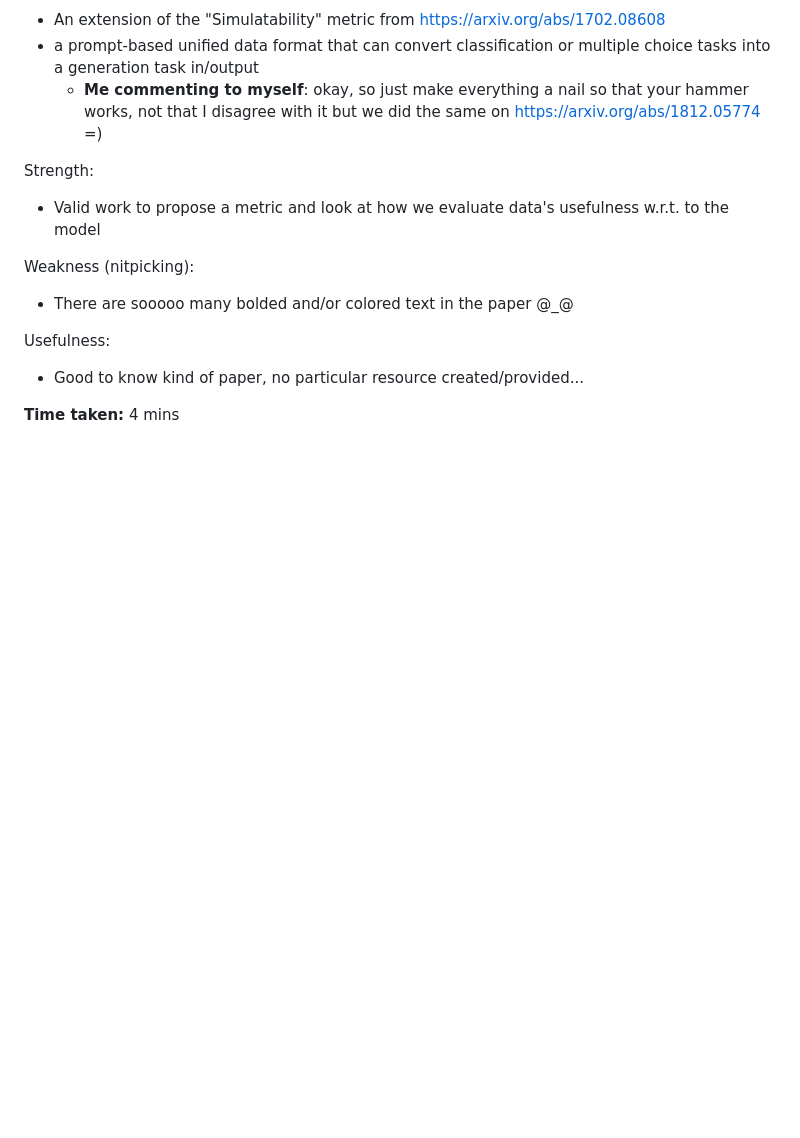
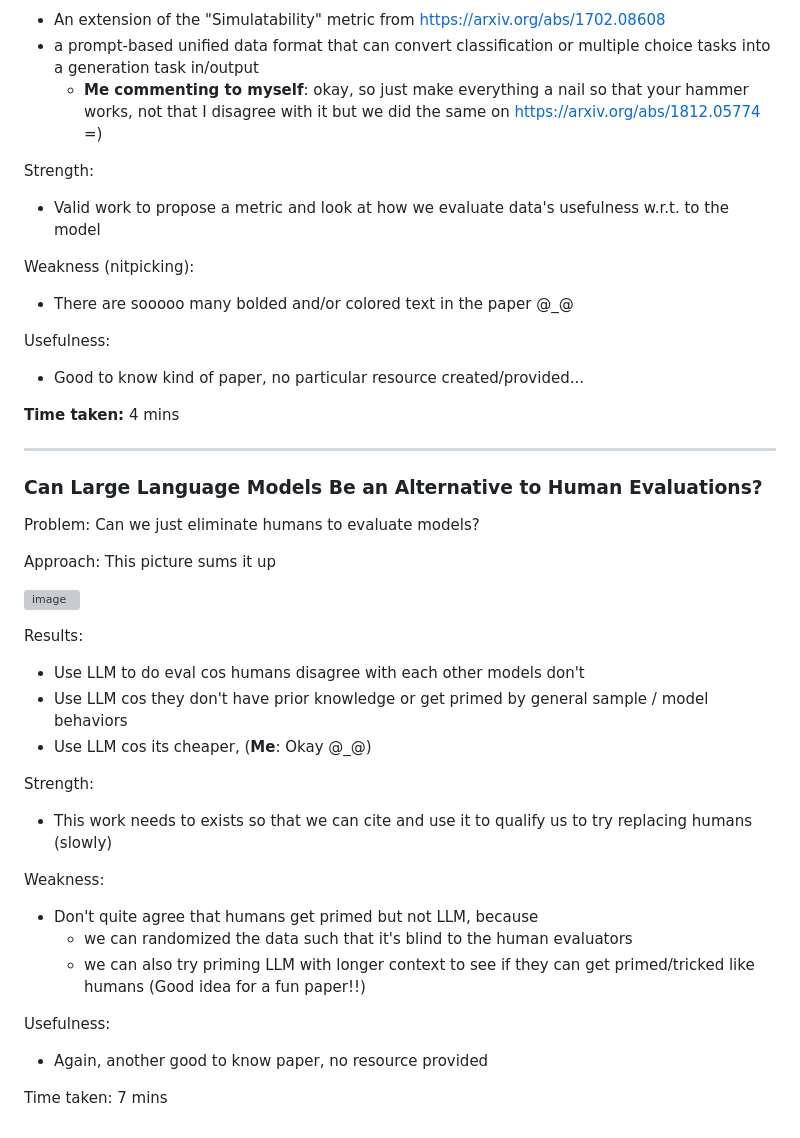
Before and after one commit to alvations/boredom, a Markdown page: paper-blitz-2023/readme.md, the part around the change. Drawn GitHub-style; blank space fills up the shorter version; grey boxes are pictures that could not be loaded.

```diff
--- a/paper-blitz-2023/readme.md
+++ b/paper-blitz-2023/readme.md
@@ -227,3 +227,34 @@ Usefulness:
   - Good to know kind of paper, no particular resource created/provided...
 
 **Time taken:** 4 mins
+
+---
+
+### Can Large Language Models Be an Alternative to Human Evaluations?
+
+Problem: Can we just eliminate humans to evaluate models?
+
+Approach: This picture sums it up
+
+![image](https://github.com/alvations/boredom/assets/1050316/5cd6cee5-8a61-4d74-a5ed-0b96003ea70d)
+
+
+Results:
+ - Use LLM to do eval cos humans disagree with each other models don't
+ - Use LLM cos they don't have prior knowledge or get primed by general sample / model behaviors
+ - Use LLM cos its cheaper, (**Me**: Okay @_@)
+
+Strength:
+ - This work needs to exists so that we can cite and use it to qualify us to try replacing humans (slowly)
+
+
+Weakness:
+ - Don't quite agree that humans get primed but not LLM, because
+     - we can randomized the data such that it's blind to the human evaluators
+     - we can also try priming LLM with longer context to see if they can get primed/tricked like humans (Good idea for a fun paper!!)
+
+Usefulness:
+ - Again, another good to know paper, no resource provided
+
+
+Time taken: 7 mins
```
